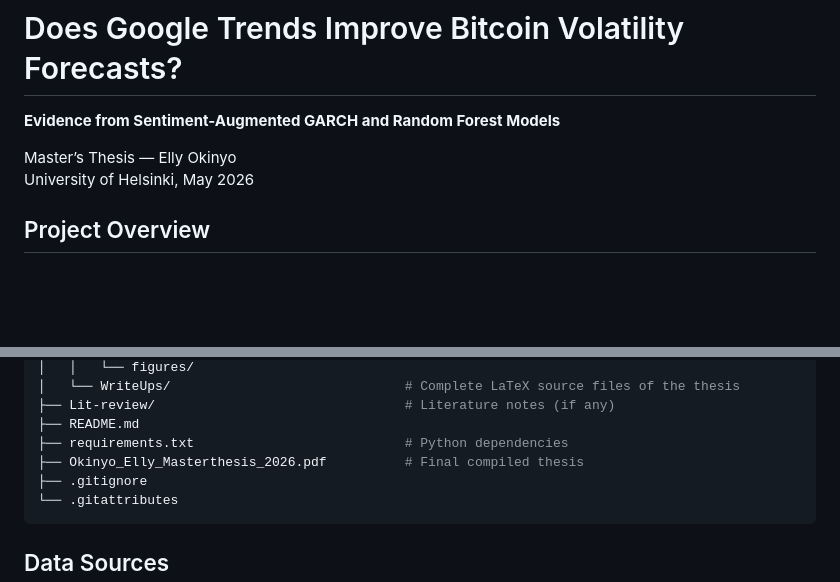
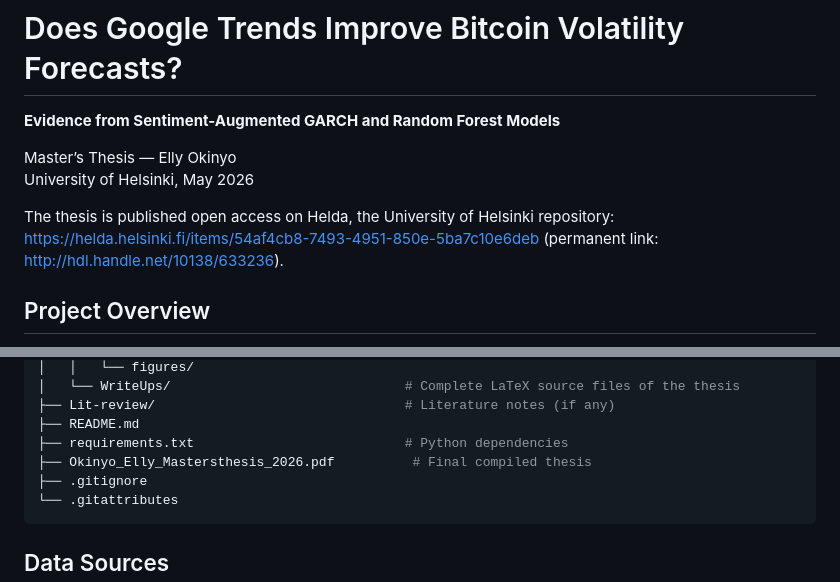
Before and after one commit to eokinyo/Thesis_Work, a Markdown page: README.md, 2 parts joined by grey strips. Drawn GitHub-style; blank space fills up the shorter version.

Commit message:
README: link the thesis on Helda; fix PDF file name

````diff
--- a/README.md
+++ b/README.md
@@ -3,6 +3,8 @@
 
 Master’s Thesis — Elly Okinyo
 University of Helsinki, May 2026
+
+The thesis is published open access on Helda, the University of Helsinki repository: <https://helda.helsinki.fi/items/54af4cb8-7493-4951-850e-5ba7c10e6deb> (permanent link: <http://hdl.handle.net/10138/633236>).
 
 ## Project Overview
 
@@ -39,7 +41,7 @@ Thesis_Work/
 ├── Lit-review/                                # Literature notes (if any)
 ├── README.md
 ├── requirements.txt                           # Python dependencies
-├── Okinyo_Elly_Masterthesis_2026.pdf          # Final compiled thesis
+├── Okinyo_Elly_Mastersthesis_2026.pdf          # Final compiled thesis
 ├── .gitignore
 └── .gitattributes
 ```
````
